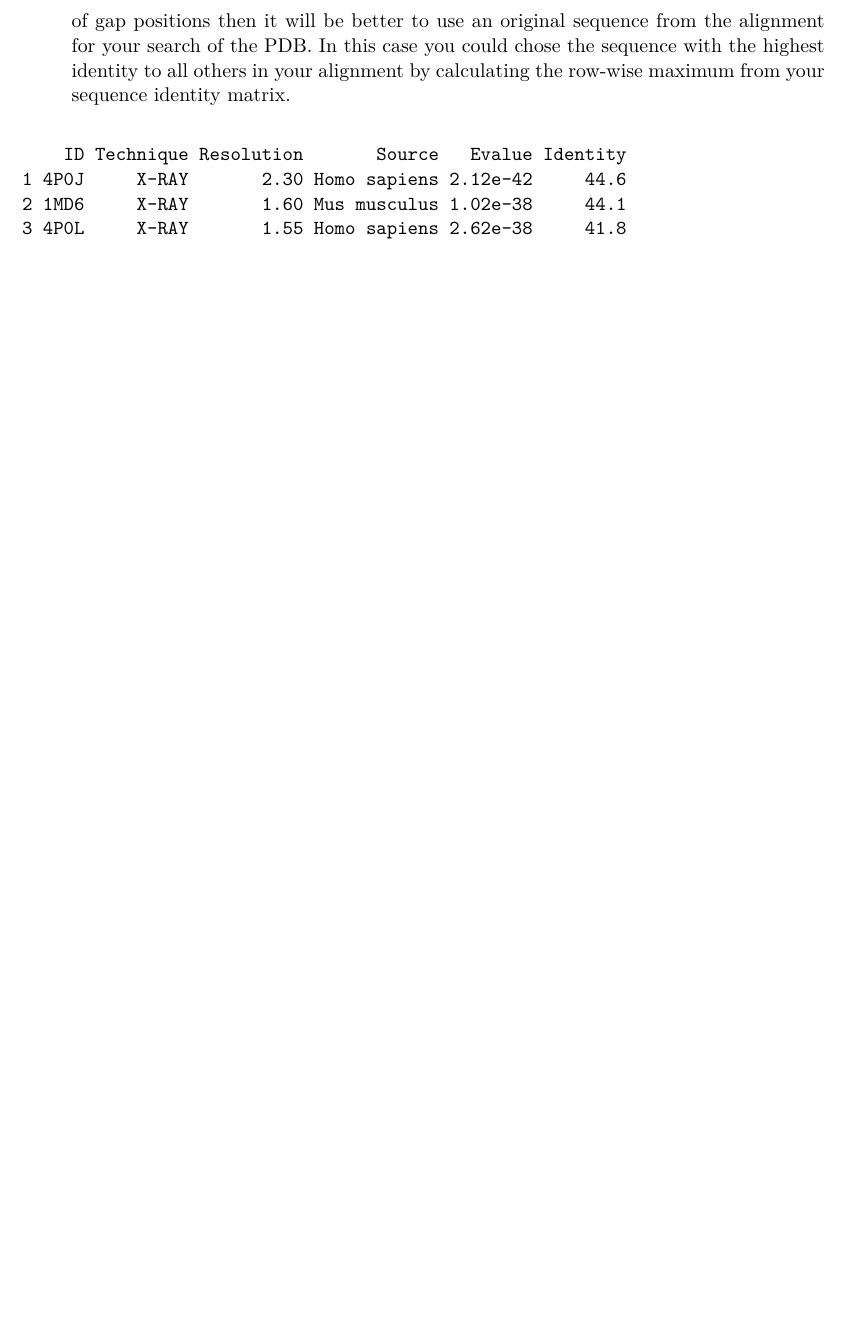
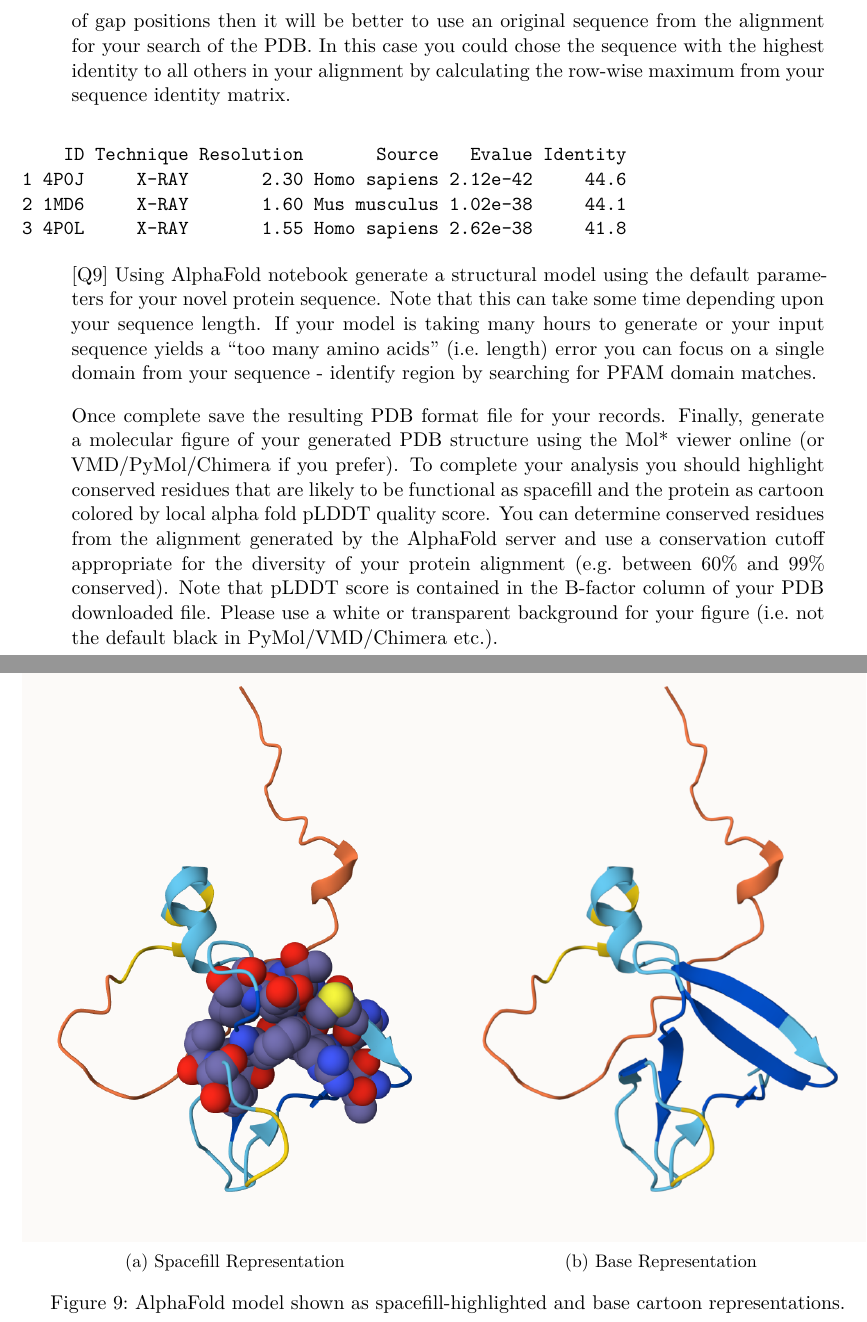
Before and after one commit to hubertphan/BIMM143, a Quarto document (FIND_A_GENE_PROJECT/Find_a_Gene_Assignment.qmd): part of page 13 of 13 before the commit and two parts of pages 13 and 14 of 14 after it, the two joined at a grey line, cut so that both start at the same text, the shorter picture padded with empty space. The pictures show the output file FIND_A_GENE_PROJECT/Find_a_Gene_Assignment.pdf that the author committed with the source.

Commit message:
new q9 updates

````diff
--- a/FIND_A_GENE_PROJECT/Find_a_Gene_Assignment.qmd
+++ b/FIND_A_GENE_PROJECT/Find_a_Gene_Assignment.qmd
@@ -402,3 +402,29 @@ out <- top3 %>%
 
 out
 ```
+
+>[Q9] Using AlphaFold notebook generate a structural model using the default
+parameters for your novel protein sequence.
+Note that this can take some time depending upon your sequence length. If your
+model is taking many hours to generate or your input sequence yields a “too
+many amino acids” (i.e. length) error you can focus on a single domain from your
+sequence - identify region by searching for PFAM domain matches.
+
+>Once complete save the resulting PDB format file for your records. Finally, generate a
+molecular figure of your generated PDB structure using the Mol* viewer online (or
+VMD/PyMol/Chimera if you prefer). To complete your analysis you should highlight
+conserved residues that are likely to be functional as spacefill and the protein as
+cartoon colored by local alpha fold pLDDT quality score. You can determine conserved
+residues from the alignment generated by the AlphaFold server and use a conservation
+cutoff appropriate for the diversity of your protein alignment (e.g. between 60% and 99%
+conserved). Note that pLDDT score is contained in the B-factor column of your PDB
+downloaded file. Please use a white or transparent background for your figure (i.e. not
+the default black in PyMol/VMD/Chimera etc.).
+
+::: {#fig-q9 layout-ncol=2}
+![Spacefill Representation](novel_spacefill.png){fig-subcap="Spacefill representation" width=100%}
+
+![Base Representation](novel_base.png){fig-subcap="Base cartoon representation" width=100%}
+
+AlphaFold model shown as spacefill-highlighted and base cartoon representations.
+:::
````
Also changed, not shown: FIND_A_GENE_PROJECT/Find_a_Gene_Assignment.pdf, FIND_A_GENE_PROJECT/novel_base.png (added), FIND_A_GENE_PROJECT/novel_spacefill.png (added), 1 other file.
